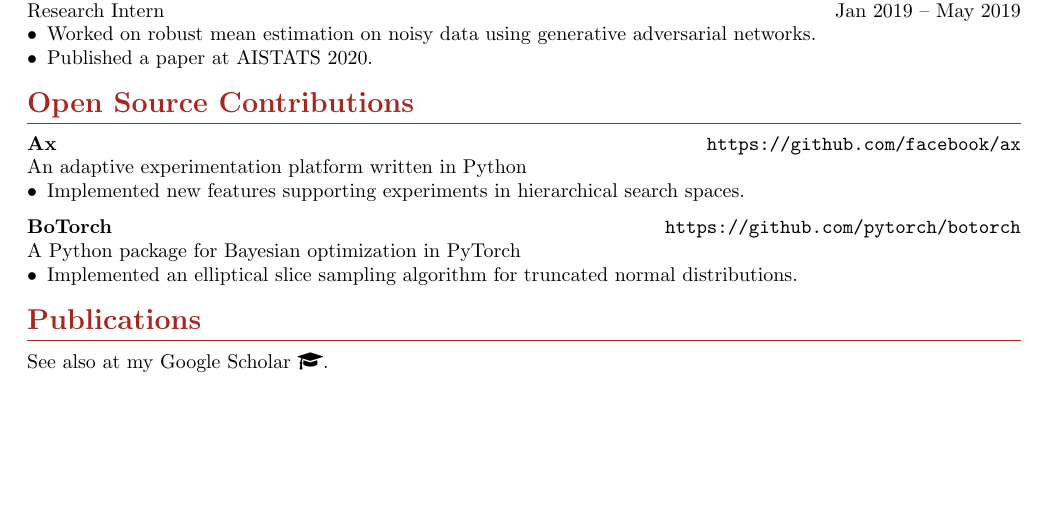
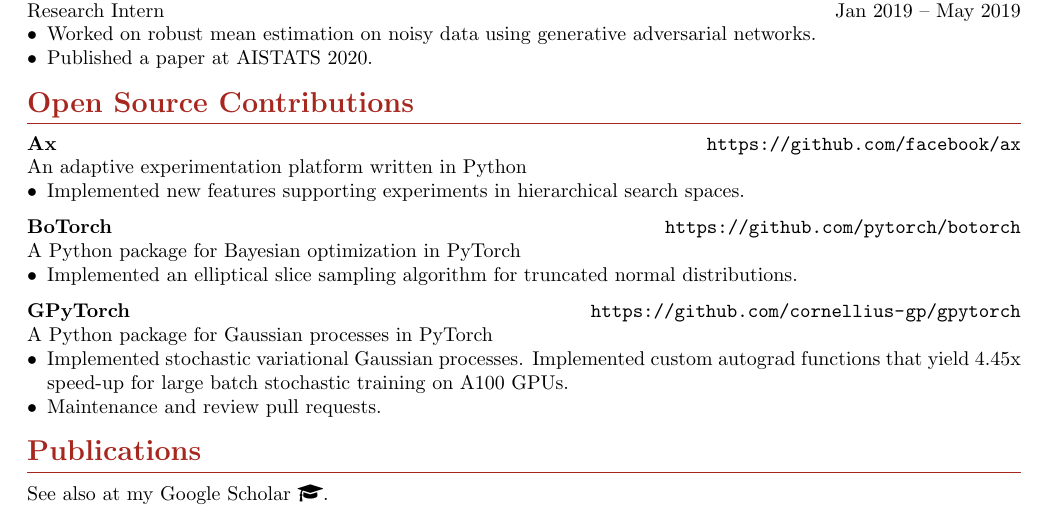
Before and after one commit to kayween/vitae, a LaTeX CV (cv.tex): part of page 1 of 3, cut so that both start at the same text, the shorter picture padded with empty space. Compiled offline with pdfLaTeX.

Commit message:
add gpytorch

```diff
--- a/cv.tex
+++ b/cv.tex
@@ -84,6 +84,16 @@ Advisor: Yaoliang Yu
 \end{compactList}
 \end{opensource}
 
+\begin{opensource}
+{GPyTorch}{https://github.com/cornellius-gp/gpytorch}
+{A Python package for Gaussian processes in PyTorch}
+\begin{compactList}
+\item Implemented stochastic variational Gaussian processes.
+Implemented custom autograd functions that yield 4.45x speed-up for large batch stochastic training on A100 GPUs.
+\item Maintenance and review pull requests.
+\end{compactList}
+\end{opensource}
+
 \nocite{*}
 
 \section{Publications}
```
